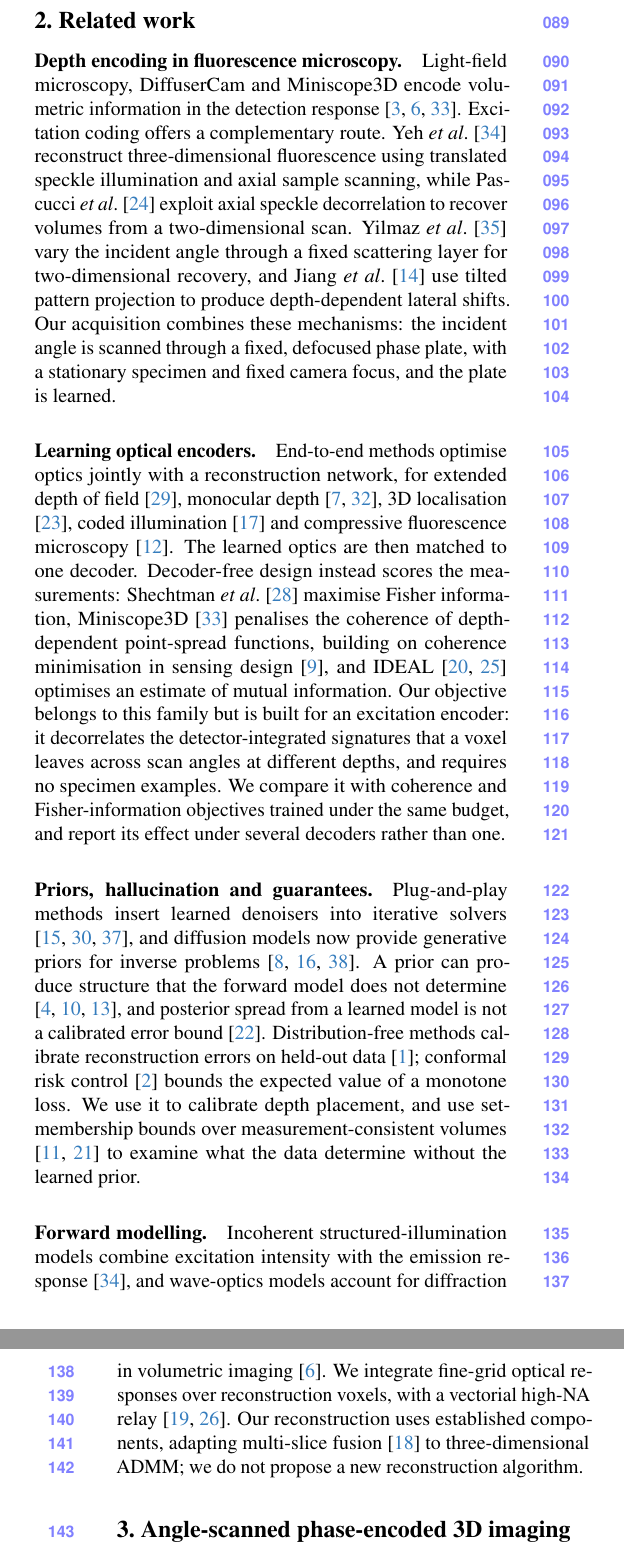
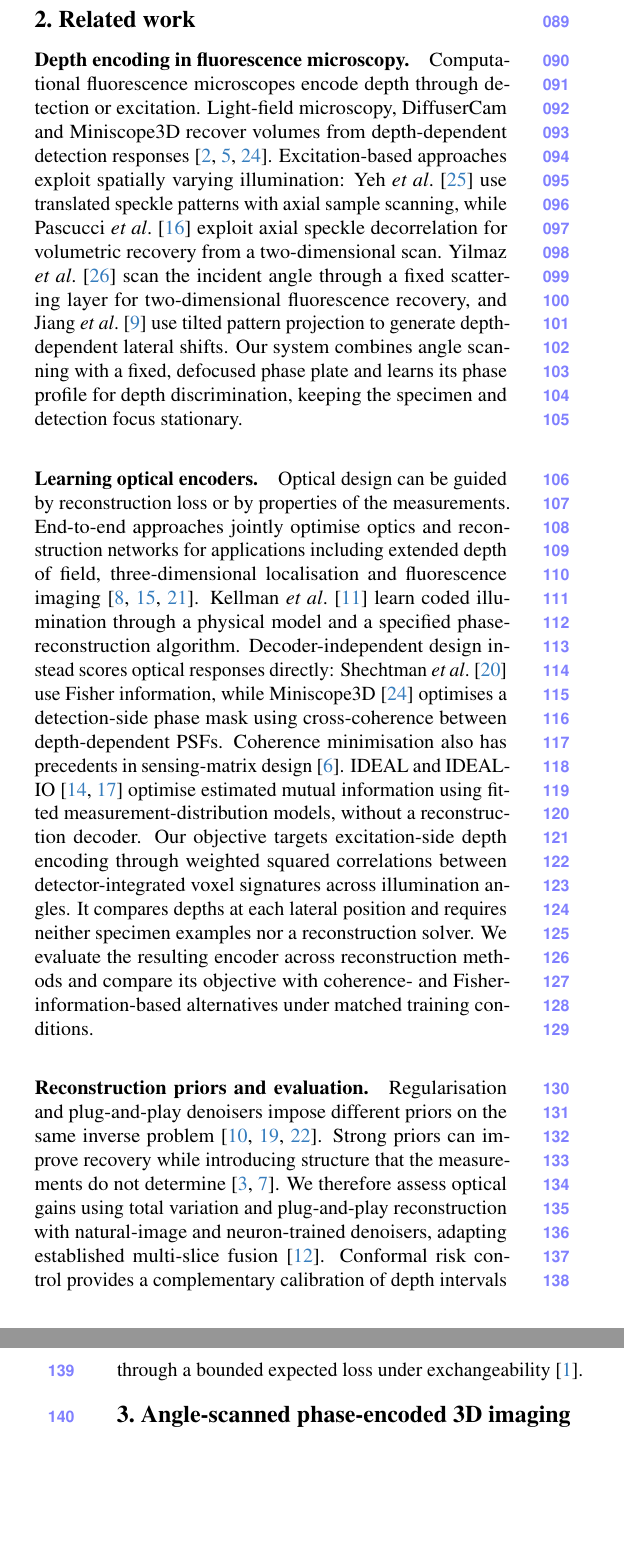
Before and after one commit to sanjith1999/3d-deep-microscope, a LaTeX paper (main.tex, which reads sections/related_work.tex): two parts of the columns of pages 2 and 3 of 10 before the commit and two parts of the columns of pages 2 and 3 of 9 after it, joined at a grey line, cut so that both start at the same text, the shorter picture padded with empty space. Compiled offline with pdfLaTeX.

Commit message:
Focus related work on excitation encoding and decoder-free optical design

```diff
--- a/sections/related_work.tex
+++ b/sections/related_work.tex
@@ -2,13 +2,10 @@
 \label{sec:related}
 
 \paragraph{Depth encoding in fluorescence microscopy.}
-Light-field microscopy, DiffuserCam and Miniscope3D encode volumetric information in the detection response \cite{broxton2013,antipa2018,yanny2020}. Excitation coding offers a complementary route. Yeh \etal~\cite{yeh2019} reconstruct three-dimensional fluorescence using translated speckle illumination and axial sample scanning, while Pascucci \etal~\cite{pascucci2019} exploit axial speckle decorrelation to recover volumes from a two-dimensional scan. Yilmaz \etal~\cite{yilmaz2015} vary the incident angle through a fixed scattering layer for two-dimensional recovery, and Jiang \etal~\cite{jiang2019} use tilted pattern projection to produce depth-dependent lateral shifts. Our acquisition combines these mechanisms: the incident angle is scanned through a fixed, defocused phase plate, with a stationary specimen and fixed camera focus, and the plate is learned.
+Computational fluorescence microscopes encode depth through detection or excitation. Light-field microscopy, DiffuserCam and Miniscope3D recover volumes from depth-dependent detection responses \cite{broxton2013,antipa2018,yanny2020}. Excitation-based approaches exploit spatially varying illumination: Yeh \etal~\cite{yeh2019} use translated speckle patterns with axial sample scanning, while Pascucci \etal~\cite{pascucci2019} exploit axial speckle decorrelation for volumetric recovery from a two-dimensional scan. Yilmaz \etal~\cite{yilmaz2015} scan the incident angle through a fixed scattering layer for two-dimensional fluorescence recovery, and Jiang \etal~\cite{jiang2019} use tilted pattern projection to generate depth-dependent lateral shifts. Our system combines angle scanning with a fixed, defocused phase plate and learns its phase profile for depth discrimination, keeping the specimen and detection focus stationary.
 
 \paragraph{Learning optical encoders.}
-End-to-end methods optimise optics jointly with a reconstruction network, for extended depth of field \cite{sitzmann2018}, monocular depth \cite{chang2019deep,wu2019phasecam3d}, 3D localisation \cite{nehme2020deepstorm3d}, coded illumination \cite{kellman2019} and compressive fluorescence microscopy \cite{haputhanthri2022}. The learned optics are then matched to one decoder. Decoder-free design instead scores the measurements: Shechtman \etal~\cite{shechtman2014} maximise Fisher information, Miniscope3D~\cite{yanny2020} penalises the coherence of depth-dependent point-spread functions, building on coherence minimisation in sensing design \cite{elad2007}, and IDEAL \cite{pinkard2025,markley2025} optimises an estimate of mutual information. Our objective belongs to this family but is built for an excitation encoder: it decorrelates the detector-integrated signatures that a voxel leaves across scan angles at different depths, and requires no specimen examples. We compare it with coherence and Fisher-information objectives trained under the same budget, and report its effect under several decoders rather than one.
+Optical design can be guided by reconstruction loss or by properties of the measurements. End-to-end approaches jointly optimise optics and reconstruction networks for applications including extended depth of field, three-dimensional localisation and fluorescence imaging \cite{sitzmann2018,nehme2020deepstorm3d,haputhanthri2022}. Kellman \etal~\cite{kellman2019} learn coded illumination through a physical model and a specified phase-reconstruction algorithm. Decoder-independent design instead scores optical responses directly: Shechtman \etal~\cite{shechtman2014} use Fisher information, while Miniscope3D~\cite{yanny2020} optimises a detection-side phase mask using cross-coherence between depth-dependent PSFs. Coherence minimisation also has precedents in sensing-matrix design \cite{elad2007}. IDEAL and IDEAL-IO~\cite{pinkard2025,markley2025} optimise estimated mutual information using fitted measurement-distribution models, without a reconstruction decoder. Our objective targets excitation-side depth encoding through weighted squared correlations between detector-integrated voxel signatures across illumination angles. It compares depths at each lateral position and requires neither specimen examples nor a reconstruction solver. We evaluate the resulting encoder across reconstruction methods and compare its objective with coherence- and Fisher-information-based alternatives under matched training conditions.
 
-\paragraph{Priors, hallucination and guarantees.}
-Plug-and-play methods insert learned denoisers into iterative solvers \cite{venkatakrishnan2013,zhang2021drunet,kamilov2023pnp}, and diffusion models now provide generative priors for inverse problems \cite{karras2022edm,chung2023dps,zhu2023diffpir}. A prior can produce structure that the forward model does not determine \cite{bhadra2021,gottschling2025,iagaru2026}, and posterior spread from a learned model is not a calibrated error bound \cite{narnhofer2024}. Distribution-free methods calibrate reconstruction errors on held-out data \cite{angelopoulos2022}; conformal risk control \cite{angelopoulos2024crc} bounds the expected value of a monotone loss. We use it to calibrate depth placement, and use set-membership bounds over measurement-consistent volumes \cite{milanese1991,haldar2023} to examine what the data determine without the learned prior.
-
-\paragraph{Forward modelling.}
-Incoherent structured-illumination models combine excitation intensity with the emission response \cite{yeh2019}, and wave-optics models account for diffraction in volumetric imaging \cite{broxton2013}. We integrate fine-grid optical responses over reconstruction voxels, with a vectorial high-NA relay \cite{richards1959,marian2007}. Our reconstruction uses established components, adapting multi-slice fusion \cite{majee2021} to three-dimensional ADMM; we do not propose a new reconstruction algorithm.
+\paragraph{Reconstruction priors and evaluation.}
+Regularisation and plug-and-play denoisers impose different priors on the same inverse problem \cite{rudin1992,venkatakrishnan2013,kamilov2023pnp}. Strong priors can improve recovery while introducing structure that the measurements do not determine \cite{bhadra2021,gottschling2025}. We therefore assess optical gains using total variation and plug-and-play reconstruction with natural-image and neuron-trained denoisers, adapting established multi-slice fusion \cite{majee2021}. Conformal risk control provides a complementary calibration of depth intervals through a bounded expected loss under exchangeability \cite{angelopoulos2024crc}.
```
Also changed, not shown: sections/method.tex (+1 -1 lines), main.pdf.
